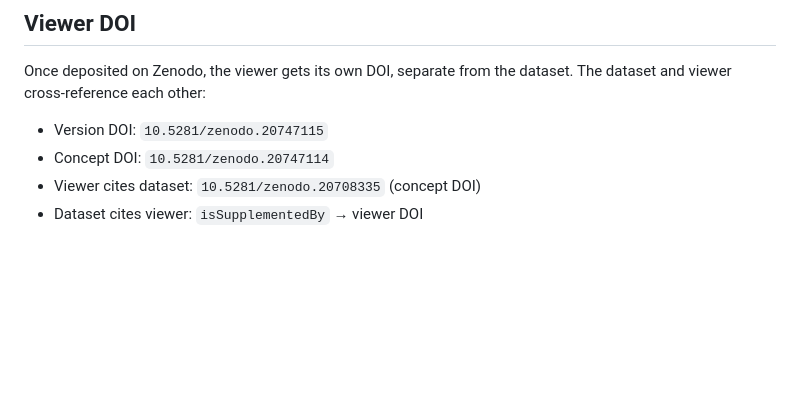
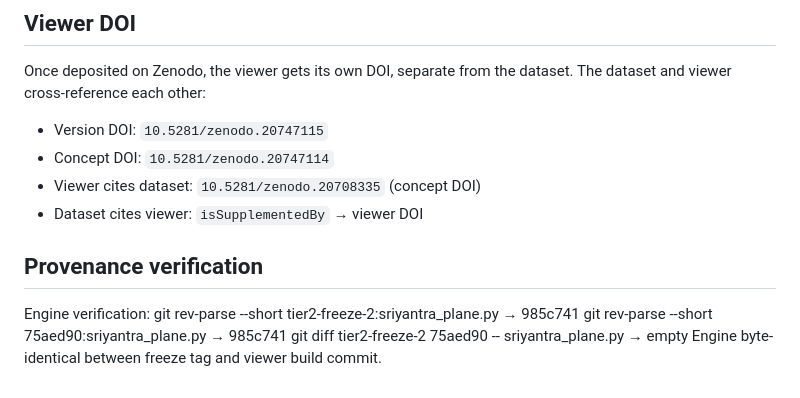
Before and after one commit to salahealer9/sri-yantra-constraint-viewer, a Markdown page: README.md, the part around the change. Drawn GitHub-style; blank space fills up the shorter version.

Commit message:
docs: add engine provenance verification to README
Engine blob 985c741 confirmed byte-identical between tier2-freeze-2 and
viewer build commit 75aed90. Diff empty. Verifiable by any auditor.

```diff
--- a/README.md
+++ b/README.md
@@ -89,3 +89,11 @@ The dataset and viewer cross-reference each other:
 - Concept DOI: `10.5281/zenodo.20747114`
 - Viewer cites dataset: `10.5281/zenodo.20708335` (concept DOI)
 - Dataset cites viewer: `isSupplementedBy` → viewer DOI
+
+## Provenance verification
+
+Engine verification:
+  git rev-parse --short tier2-freeze-2:sriyantra_plane.py  → 985c741
+  git rev-parse --short 75aed90:sriyantra_plane.py         → 985c741
+  git diff tier2-freeze-2 75aed90 -- sriyantra_plane.py    → empty
+  Engine byte-identical between freeze tag and viewer build commit.
```
